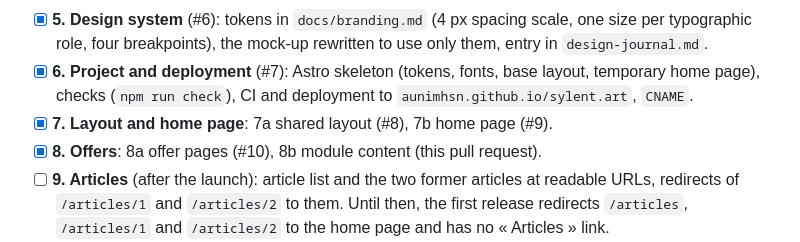
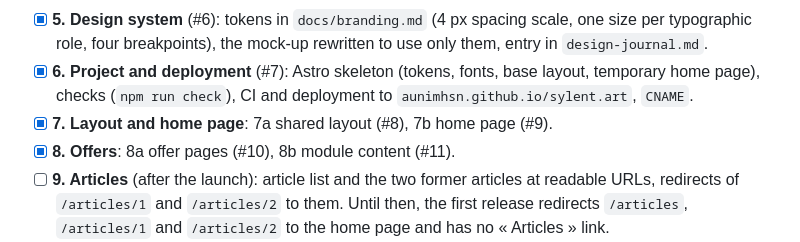
Before and after one commit to aunimhsn/sylent.art, a Markdown page: roadmap.md, the part around the change. GitHub-like rendering.

Commit message:
docs(roadmap): give the number of the pull request of step 8b
Co-Authored-By: Claude Opus 5.5 <noreply@anthropic.com>

```diff
--- a/roadmap.md
+++ b/roadmap.md
@@ -21,7 +21,7 @@ Read only by the steps that need them:
 - [x] **5. Design system** (#6): tokens in `docs/branding.md` (4 px spacing scale, one size per typographic role, four breakpoints), the mock-up rewritten to use only them, entry in `design-journal.md`.
 - [x] **6. Project and deployment** (#7): Astro skeleton (tokens, fonts, base layout, temporary home page), checks (`npm run check`), CI and deployment to `aunimhsn.github.io/sylent.art`, `CNAME`.
 - [x] **7. Layout and home page**: 7a shared layout (#8), 7b home page (#9).
-- [x] **8. Offers**: 8a offer pages (#10), 8b module content (this pull request).
+- [x] **8. Offers**: 8a offer pages (#10), 8b module content (#11).
 - [ ] **9. Articles** (after the launch): article list and the two former articles at readable URLs, redirects of `/articles/1` and `/articles/2` to them. Until then, the first release redirects `/articles`, `/articles/1` and `/articles/2` to the home page and has no « Articles » link.
 - [ ] **10. About and contact**: about page, contact form (Formspree), legal notice (`/legal`) and privacy policy (`/policy`); their former URLs removed from the `pending` list of `scripts/check-former-urls.mjs`, and their pages from the skipped links of `linkinator.config.json`. Decide with the owner how the links in running text stand out (underline or 3:1 contrast, WCAG 1.4.1), since the mock-up doesn't underline them, and record it in `docs/branding.md`. SIRET and NDA in `specs.md`. Decide with the owner whether the « Qui suis-je ? » block of the home page stays there or moves to the about page. Reuse `partner-reel.astro`, `pedagogy-steps.astro` and `key-figures.astro` (the figures larger there, `--size-figure-large`).
 - [ ] **11. Launch**: 404 page, GoatCounter, sitemap, final checks on `github.io` (the `pending` list of `scripts/check-former-urls.mjs` and the skipped internal links of `linkinator.config.json` empty), DNS records described for the owner; redirect pages in French (`experimental.redirectPage`, `src/pages/3xx.astro`, if still experimental decide with the owner), checked on the redirects of `/courses/<id>/` too, which are pages of the module route; the sitemap without those redirects (`filter: (page) => !/\/courses\/\d+\/$/.test(page)`); once the DNS points to GitHub Pages, remove `SITE_URL` and `BASE_PATH` from `deploy.yml` and the `check:base` script, set the custom domain in the Pages settings and enforce HTTPS (see [Deployment](docs/technical-choices.md#deployment)).
```
Also changed, not shown: docs/roadmap-archive.md (+1 -1 lines).
